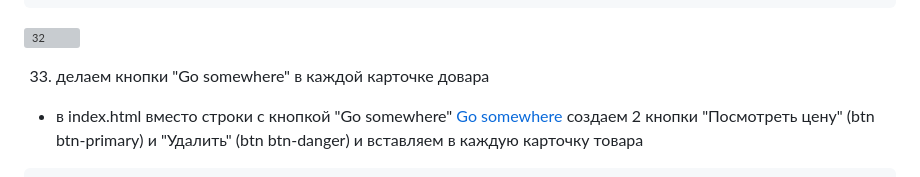
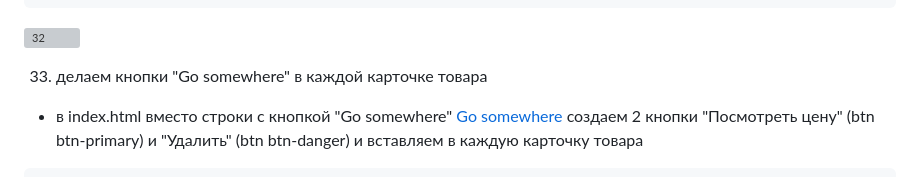
Before and after one commit to Kryakena/javascript_18_modal_window, a Markdown page: README.md, the part around the change. GitHub-like rendering; grey boxes are pictures that could not be loaded.

````diff
--- a/README.md
+++ b/README.md
@@ -679,7 +679,7 @@ const fruits = [
 ```
 ![32](https://github.com/user-attachments/assets/70c20c44-01b7-4888-b1a3-b403b23a1eac)
 
-33. делаем кнопки "Go somewhere" в каждой карточке довара
+33. делаем кнопки "Go somewhere" в каждой карточке товара
 
 - в index.html вместо строки с кнопкой "Go somewhere" <a href="#" class="btn btn-primary">Go somewhere</a>
 создаем 2 кнопки "Посмотреть цену" (btn btn-primary) и "Удалить" (btn btn-danger)
````
